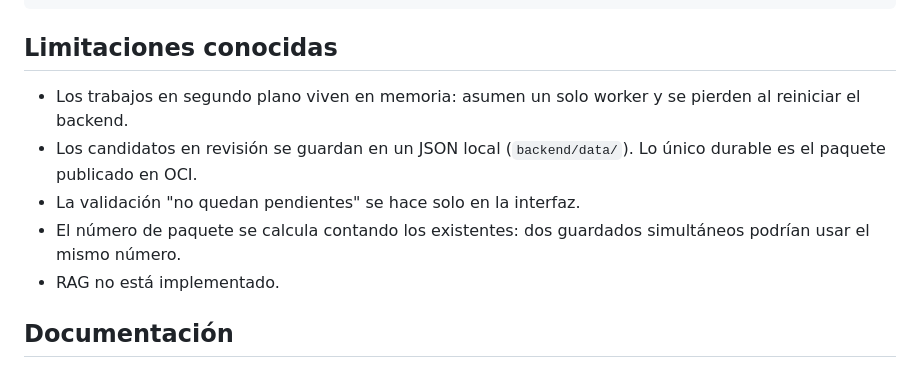
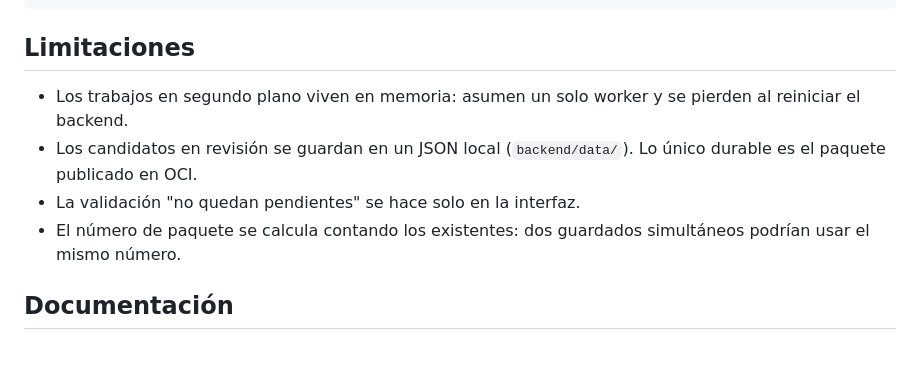
Before and after one commit to No-Country-simulation/CommunityLab-G10-team23, a Markdown page: README.md, the part around the change. Rendered like a GitHub page.

Commit message:
correccionread me

````diff
--- a/README.md
+++ b/README.md
@@ -192,13 +192,12 @@ docs/             Arquitectura, contratos, diagramas y documentación por equipo
 schemas/          Ejemplos JSON de entrada y salida
 ```
 
-## Limitaciones conocidas
+## Limitaciones
 
 - Los trabajos en segundo plano viven en memoria: asumen un solo worker y se pierden al reiniciar el backend.
 - Los candidatos en revisión se guardan en un JSON local (`backend/data/`). Lo único durable es el paquete publicado en OCI.
 - La validación "no quedan pendientes" se hace solo en la interfaz.
 - El número de paquete se calcula contando los existentes: dos guardados simultáneos podrían usar el mismo número.
-- RAG no está implementado.
 
 ## Documentación
 
````
